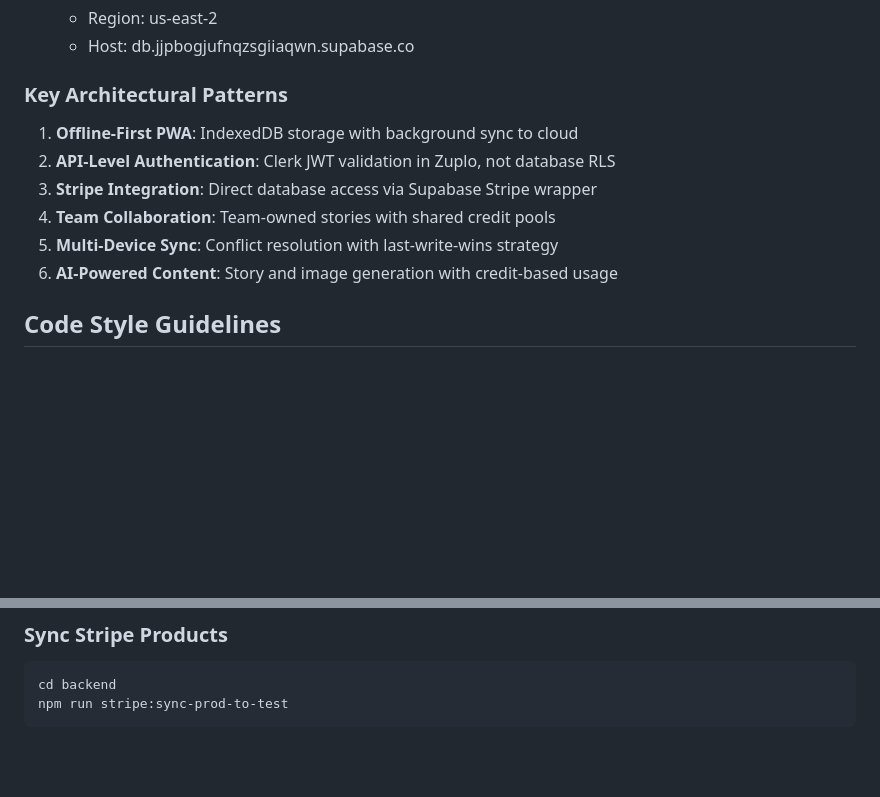
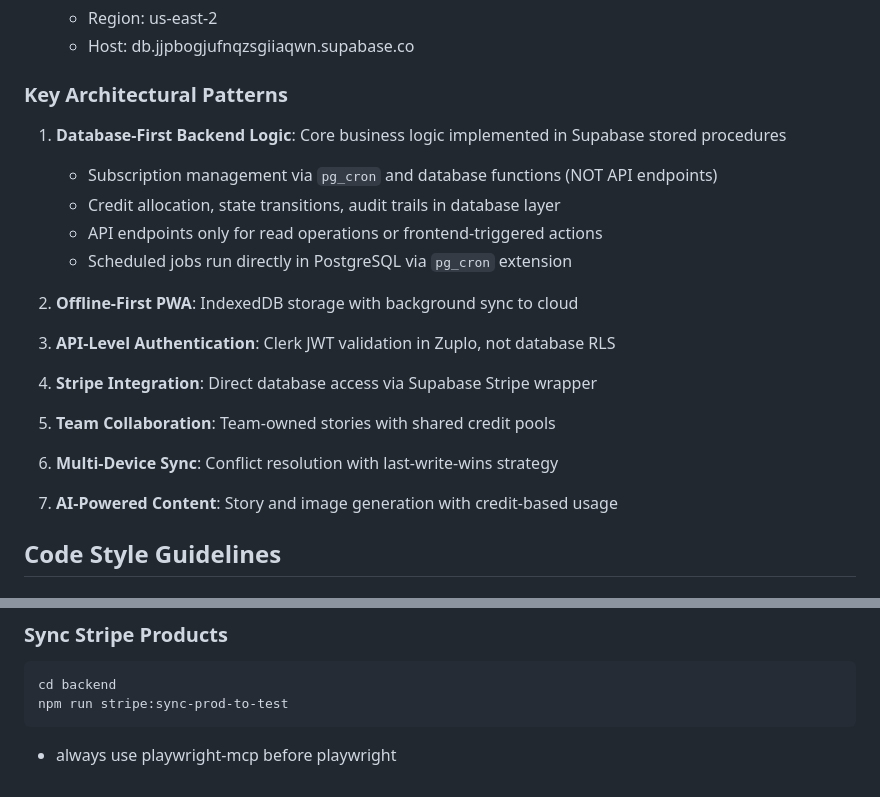
Before and after one commit to altbe/icraft-main, a Markdown page: CLAUDE.md, 2 parts joined by grey strips. Drawn GitHub-style; blank space fills up the shorter version.

Commit message:
Document database-first architecture principle
- Added 'Database-First Backend Logic' as key architectural pattern
- Core business logic in Supabase stored procedures, not API endpoints
- Scheduled jobs via pg_cron, not external cron services
- API endpoints only for read operations and frontend-triggered actions
- Examples: subscription sync, credit allocation, state management

````diff
--- a/CLAUDE.md
+++ b/CLAUDE.md
@@ -238,12 +238,23 @@ npm run stripe:sync-prod-to-test     # Sync Stripe products from prod to test
 
 ### Key Architectural Patterns
 
-1. **Offline-First PWA**: IndexedDB storage with background sync to cloud
-2. **API-Level Authentication**: Clerk JWT validation in Zuplo, not database RLS
-3. **Stripe Integration**: Direct database access via Supabase Stripe wrapper
-4. **Team Collaboration**: Team-owned stories with shared credit pools
-5. **Multi-Device Sync**: Conflict resolution with last-write-wins strategy
-6. **AI-Powered Content**: Story and image generation with credit-based usage
+1. **Database-First Backend Logic**: Core business logic implemented in Supabase stored procedures
+   - Subscription management via `pg_cron` and database functions (NOT API endpoints)
+   - Credit allocation, state transitions, audit trails in database layer
+   - API endpoints only for read operations or frontend-triggered actions
+   - Scheduled jobs run directly in PostgreSQL via `pg_cron` extension
+
+2. **Offline-First PWA**: IndexedDB storage with background sync to cloud
+
+3. **API-Level Authentication**: Clerk JWT validation in Zuplo, not database RLS
+
+4. **Stripe Integration**: Direct database access via Supabase Stripe wrapper
+
+5. **Team Collaboration**: Team-owned stories with shared credit pools
+
+6. **Multi-Device Sync**: Conflict resolution with last-write-wins strategy
+
+7. **AI-Powered Content**: Story and image generation with credit-based usage
 
 ## Code Style Guidelines
 
@@ -460,3 +471,4 @@ npm run rollback:production  # Interactive selection
 cd backend
 npm run stripe:sync-prod-to-test
 ```
+- always use playwright-mcp before playwright
````
